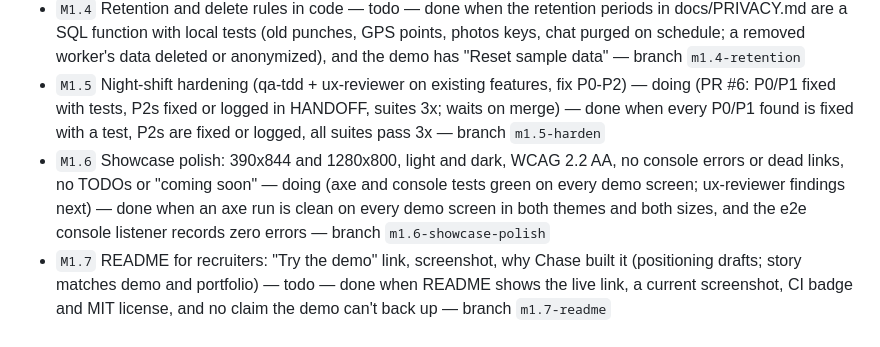
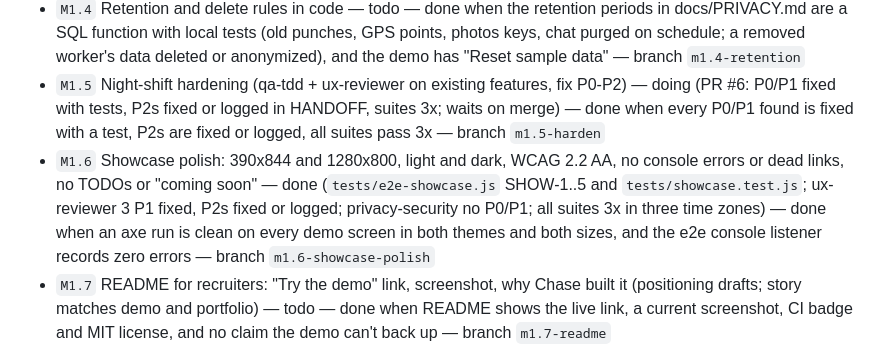
Before and after one commit to holroydchase-afk/crew-clock, a Markdown page: PLAN.md, the part around the change. Drawn GitHub-style.

Commit message:
M1.6 done: mark it in PLAN and HANDOFF
Co-Authored-By: Claude Opus 5.5 (1M context) <noreply@anthropic.com>
Claude-Session: https://claude.ai/code/session_01QDQEcV2ub36tyXJEr25jiU

```diff
--- a/PLAN.md
+++ b/PLAN.md
@@ -19,7 +19,7 @@ _Done when the recruiter-ready bar (pm-tools ONBOARDING section 5) passes and `d
 - `M1.3` Location read only at the clock-in/out tap — done (`tests/location.test.js` and `tests/e2e-location.js` LOC-1/LOC-2; PRIVACY L1/L2 marked true; privacy-security P1 fixed) — done when a test proves no GPS read happens on any screen except the punch flow (and the opt-in "nearest job" sort inside it), and docs/PRIVACY.md matches — branch `m1.3-location-at-tap`
 - `M1.4` Retention and delete rules in code — todo — done when the retention periods in docs/PRIVACY.md are a SQL function with local tests (old punches, GPS points, photos keys, chat purged on schedule; a removed worker's data deleted or anonymized), and the demo has "Reset sample data" — branch `m1.4-retention`
 - `M1.5` Night-shift hardening (qa-tdd + ux-reviewer on existing features, fix P0-P2) — doing (PR #6: P0/P1 fixed with tests, P2s fixed or logged in HANDOFF, suites 3x; waits on merge) — done when every P0/P1 found is fixed with a test, P2s are fixed or logged, all suites pass 3x — branch `m1.5-harden`
-- `M1.6` Showcase polish: 390x844 and 1280x800, light and dark, WCAG 2.2 AA, no console errors or dead links, no TODOs or "coming soon" — doing (axe and console tests green on every demo screen; ux-reviewer findings next) — done when an axe run is clean on every demo screen in both themes and both sizes, and the e2e console listener records zero errors — branch `m1.6-showcase-polish`
+- `M1.6` Showcase polish: 390x844 and 1280x800, light and dark, WCAG 2.2 AA, no console errors or dead links, no TODOs or "coming soon" — done (`tests/e2e-showcase.js` SHOW-1..5 and `tests/showcase.test.js`; ux-reviewer 3 P1 fixed, P2s fixed or logged; privacy-security no P0/P1; all suites 3x in three time zones) — done when an axe run is clean on every demo screen in both themes and both sizes, and the e2e console listener records zero errors — branch `m1.6-showcase-polish`
 - `M1.7` README for recruiters: "Try the demo" link, screenshot, why Chase built it (positioning drafts; story matches demo and portfolio) — todo — done when README shows the live link, a current screenshot, CI badge and MIT license, and no claim the demo can't back up — branch `m1.7-readme`
 - `M1.8` Recruiter-ready review — todo — done when ux-reviewer (showcase), qa-tdd and privacy-security have run, staff-pm ranked findings in `docs/reviews/<date>-recruiter-ready.md`, no P0/P1 open, and Chase is asked once to add it to the portfolio — branch `m1.8-recruiter-review`
 - `M1.9` Crew sign-in and server hardening from the privacy review (F-03 crew list open to anyone with the code, PIN guessing and lockout abuse; F-06 `*` CORS fallback; F-12 photo overwrite; F-13 report token; F-15 secret scanning in CI) — todo — done when each has a failing-then-passing test and docs/reviews/2026-10-23-privacy-security.md marks it closed; must land before `M2.1` — branch `m1.9-crew-auth-hardening`
```
Also changed, not shown: HANDOFF.md (+1 -1 lines).
